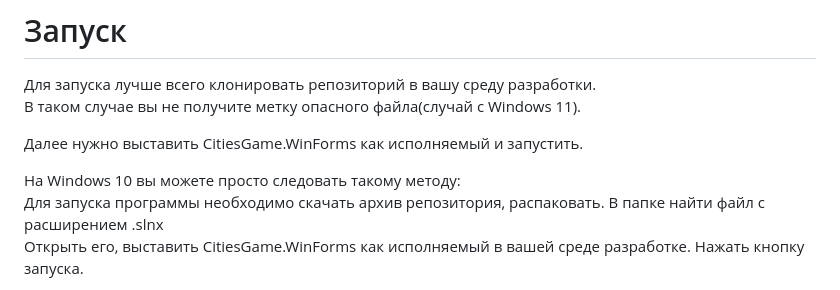
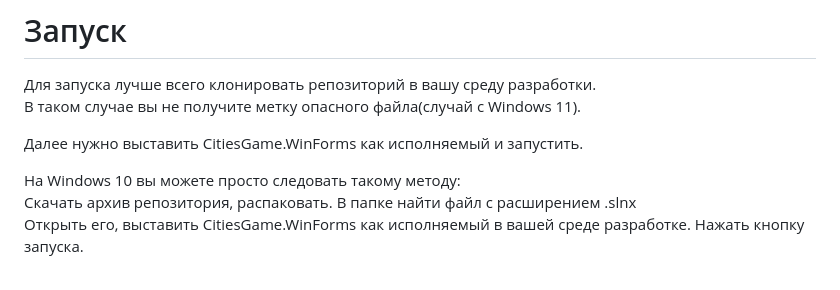
Before and after one commit to damageinc714/Cities, a Markdown page: README.md, the part around the change. Rendered like a GitHub page.

```diff
--- a/README.md
+++ b/README.md
@@ -7,7 +7,7 @@
 Далее нужно выставить CitiesGame.WinForms как исполняемый и запустить.
 
 На Windows 10 вы можете просто следовать такому методу:
-Для запуска программы необходимо скачать архив репозитория, распаковать. В папке найти файл с расширением .slnx
+Скачать архив репозитория, распаковать. В папке найти файл с расширением .slnx
 Открыть его, выставить CitiesGame.WinForms как исполняемый в вашей среде разработке. Нажать кнопку запуска.
 
 Windows 11 же ставит на скачанный архив блокировку, которую необходимо снять иначе будут возникать проблемы с запуском.
```
